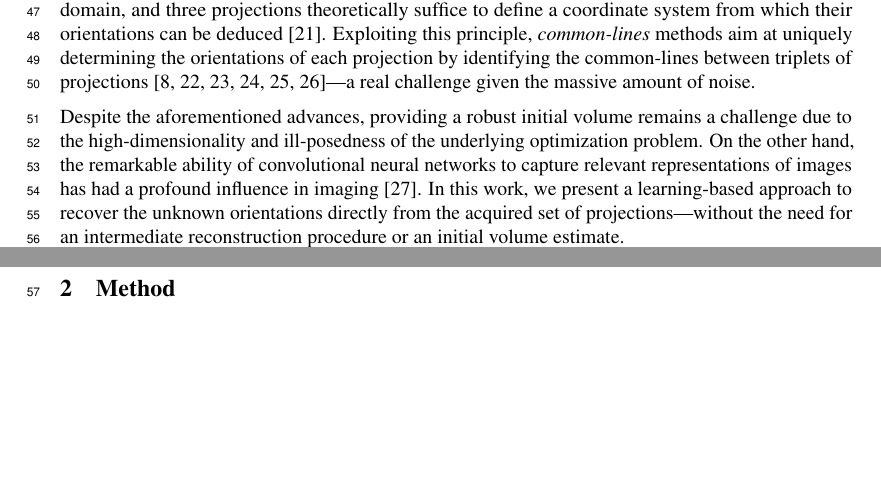
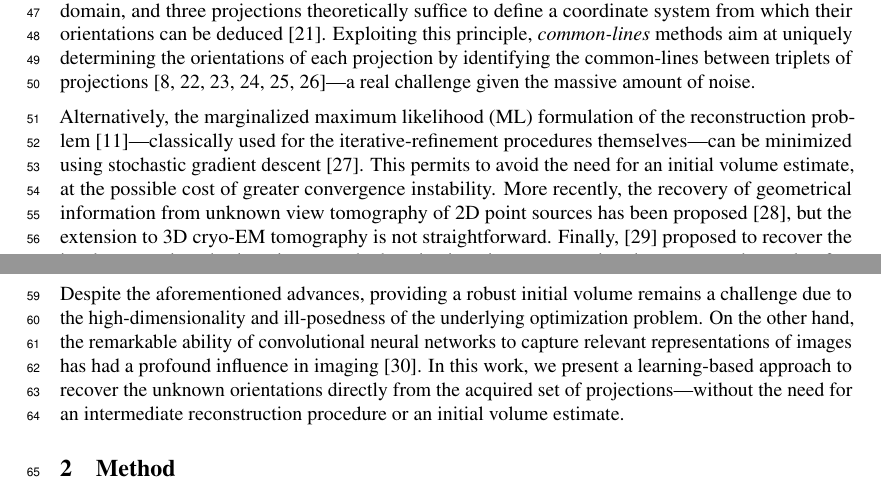
Before and after one commit to mdeff/paper-cryoem-orientation-recovery, a LaTeX paper (main.tex, which reads sections/1_introduction.tex): two parts of pages 2 and 3 of 17 before the commit and two parts of pages 2 and 3 of 18 after it, joined at a grey line, cut so that both start at the same text, the shorter picture padded with empty space. Compiled offline with pdfLaTeX.

Commit message:
Update on Overleaf.

```diff
--- a/sections/1_introduction.tex
+++ b/sections/1_introduction.tex
@@ -113,10 +113,10 @@ Exploiting this principle, \textit{common-lines} methods aim at uniquely determi
 %If needs be for downside: sensitivity to high-noise levels, small particles, etc.
 
 % TODO: DISCUSS THIS (JB)
-% Alternatively, the marginalized maximum likelihood (ML) formulation of the reconstruction problem~\cite{sigworth1998maximum}---classically used for the iterative-refinement procedures themselves---can be minimized using stochastic gradient descent~\cite{punjani2017cryosparc}.
-% This permits to avoid the need for an initial volume estimate, at the possible cost of greater convergence instability.
-% More recently, the recovery of geometrical information from unknown view tomography of 2D point sources has been proposed~\cite{zehni2019distance}, but the extension to 3D cryo-EM tomography is not straightforward.
-% Finally,~\cite{miolane2019estimation} proposed to recover the in-plane rotations by learning to embed projections in an appropriate latent space, but only after directions had been estimated through three rounds of 2D classification in RELION\@.
+Alternatively, the marginalized maximum likelihood (ML) formulation of the reconstruction problem~\cite{sigworth1998maximum}---classically used for the iterative-refinement procedures themselves---can be minimized using stochastic gradient descent~\cite{punjani2017cryosparc}.
+This permits to avoid the need for an initial volume estimate, at the possible cost of greater convergence instability.
+More recently, the recovery of geometrical information from unknown view tomography of 2D point sources has been proposed~\cite{zehni2019distance}, but the extension to 3D cryo-EM tomography is not straightforward.
+Finally,~\cite{miolane2019estimation} proposed to recover the in-plane rotations by learning to embed projections in an appropriate latent space, but only after directions had been estimated through three rounds of 2D classification in RELION\@.
 
 Despite the aforementioned advances, providing a robust initial volume remains a challenge due to the high-dimensionality and ill-posedness of the underlying optimization problem.
 %\mdeff{How is our method different from previous work? What's its singularity? Why do we expect it to solve the aforementioned issues? This isn't a survey: The related work is here to build a stage for our work to stand on.}
```
Also changed, not shown: figures/schematic_method_overview.pdf.
